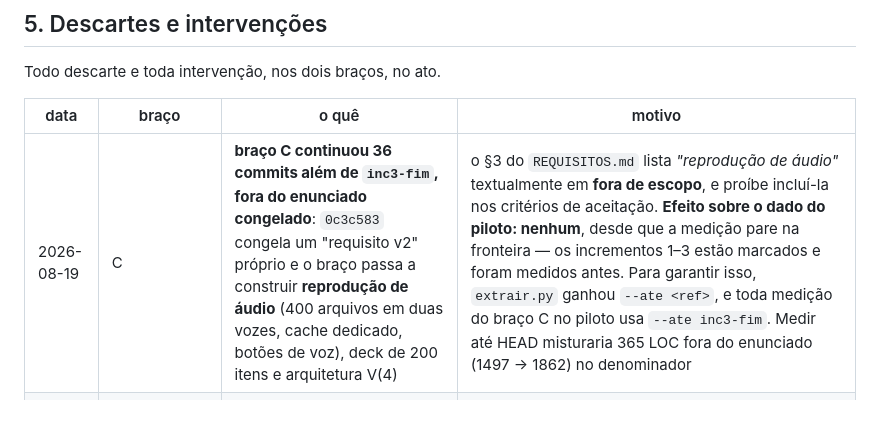
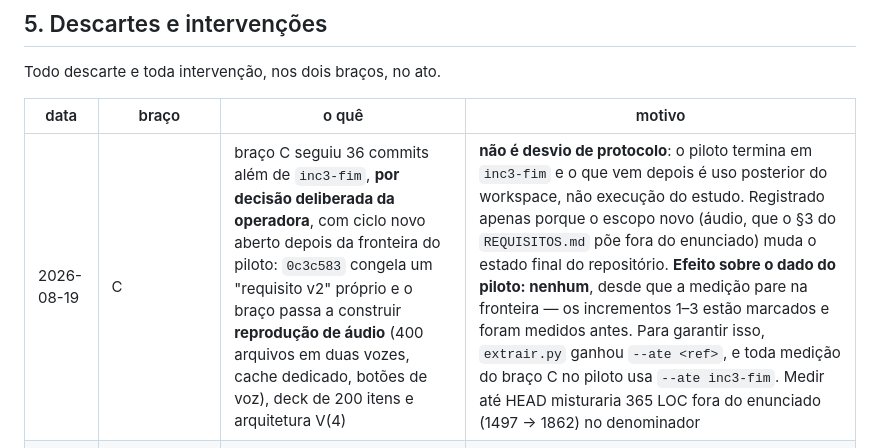
Before and after one commit to jasminemoreira/IACDM_RO4_2026, a Markdown page: LOG-OPERACAO.md, the part around the change. GitHub-like rendering; blank space fills up the shorter version.

Commit message:
correcao: a continuacao do braco C foi deliberada e posterior a fronteira, nao desvio

```diff
--- a/LOG-OPERACAO.md
+++ b/LOG-OPERACAO.md
@@ -320,7 +320,7 @@ Todo descarte e toda intervenção, nos dois braços, no ato.
 
 | data | braço | o quê | motivo |
 |---|---|---|---|
-| 2026-08-19 | C | **braço C continuou 36 commits além de `inc3-fim`, fora do enunciado congelado**: `0c3c583` congela um "requisito v2" próprio e o braço passa a construir **reprodução de áudio** (400 arquivos em duas vozes, cache dedicado, botões de voz), deck de 200 itens e arquitetura V(4) | o §3 do `REQUISITOS.md` lista *"reprodução de áudio"* textualmente em **fora de escopo**, e proíbe incluí-la nos critérios de aceitação. **Efeito sobre o dado do piloto: nenhum**, desde que a medição pare na fronteira — os incrementos 1–3 estão marcados e foram medidos antes. Para garantir isso, `extrair.py` ganhou `--ate <ref>`, e toda medição do braço C no piloto usa `--ate inc3-fim`. Medir até HEAD misturaria 365 LOC fora do enunciado (1497 → 1862) no denominador |
+| 2026-08-19 | C | braço C seguiu 36 commits além de `inc3-fim`, **por decisão deliberada da operadora**, com ciclo novo aberto depois da fronteira do piloto: `0c3c583` congela um "requisito v2" próprio e o braço passa a construir **reprodução de áudio** (400 arquivos em duas vozes, cache dedicado, botões de voz), deck de 200 itens e arquitetura V(4) | **não é desvio de protocolo**: o piloto termina em `inc3-fim` e o que vem depois é uso posterior do workspace, não execução do estudo. Registrado apenas porque o escopo novo (áudio, que o §3 do `REQUISITOS.md` põe fora do enunciado) muda o estado final do repositório. **Efeito sobre o dado do piloto: nenhum**, desde que a medição pare na fronteira — os incrementos 1–3 estão marcados e foram medidos antes. Para garantir isso, `extrair.py` ganhou `--ate <ref>`, e toda medição do braço C no piloto usa `--ate inc3-fim`. Medir até HEAD misturaria 365 LOC fora do enunciado (1497 → 1862) no denominador |
 | 2026-08-18 | C | **execução do braço C descartada integralmente**; braço preservado em `_descartado/hanzi-pwa-w2/` com `MOTIVO.md`, ramo remoto renomeado para `braco-C-descartado`. Braço A não afetado | dois motivos independentes, cada um suficiente: (a) exposição ao braço A e ao `PILOTO.md` pelo `git fetch` das 18:25, com leitura indetectável e irrefutável; (b) granularidade de commit incompatível com a DV — 2 commits de código contra 8 no braço A, janela pós-`t₀` de um commit só |
 | 2026-08-18 | C | braço C recriado do zero: **mesmos dois commits iniciais do braço A, SHA a SHA** (`b7592fe`, `b909b82`), `versus-claude` 0.16.3, e **nenhum remoto configurado dentro do braço** | o vazamento entrou por um remoto que, do lado de dentro, dava acesso a todos os ramos. Sem remoto no workspace, `git fetch` não tem o que trazer. A coordenação empurra de fora, por URL explícita, sem gravar config no repositório do braço. Datas de autor fixadas para reproduzir os SHAs originais — o estado inicial idêntico volta a ser verificável, não afirmado |
 | 2026-08-18 18:25 | C | **`git fetch` dentro do braço C trouxe `origin/braco-A`, `origin/coordenacao` e as três tags do braço A para dentro do repositório** | exposição do braço C ao histórico completo do braço A e ao `PILOTO.md` — hipótese, braço esperado, local do efeito — por `git show origin/coordenacao:PILOTO.md`. **Cronologia:** último commit do incremento 1 às 18:21:11, fetch às 18:25:58; o incremento 1 foi construído antes de a exposição existir. **Contenção imediata:** tags removidas, refs `braco-A` e `coordenacao` apagadas, `git gc --prune=now` (os objetos já não existem no braço C), e `remote.origin.fetch` restrito a `braco-C`. Evidência preservada fora do braço (`FETCH_HEAD` e reflog). **Detectável: o acesso. Não detectável: a leitura.** Autoria do fetch — sessão ou operadora — em apuração |
```
